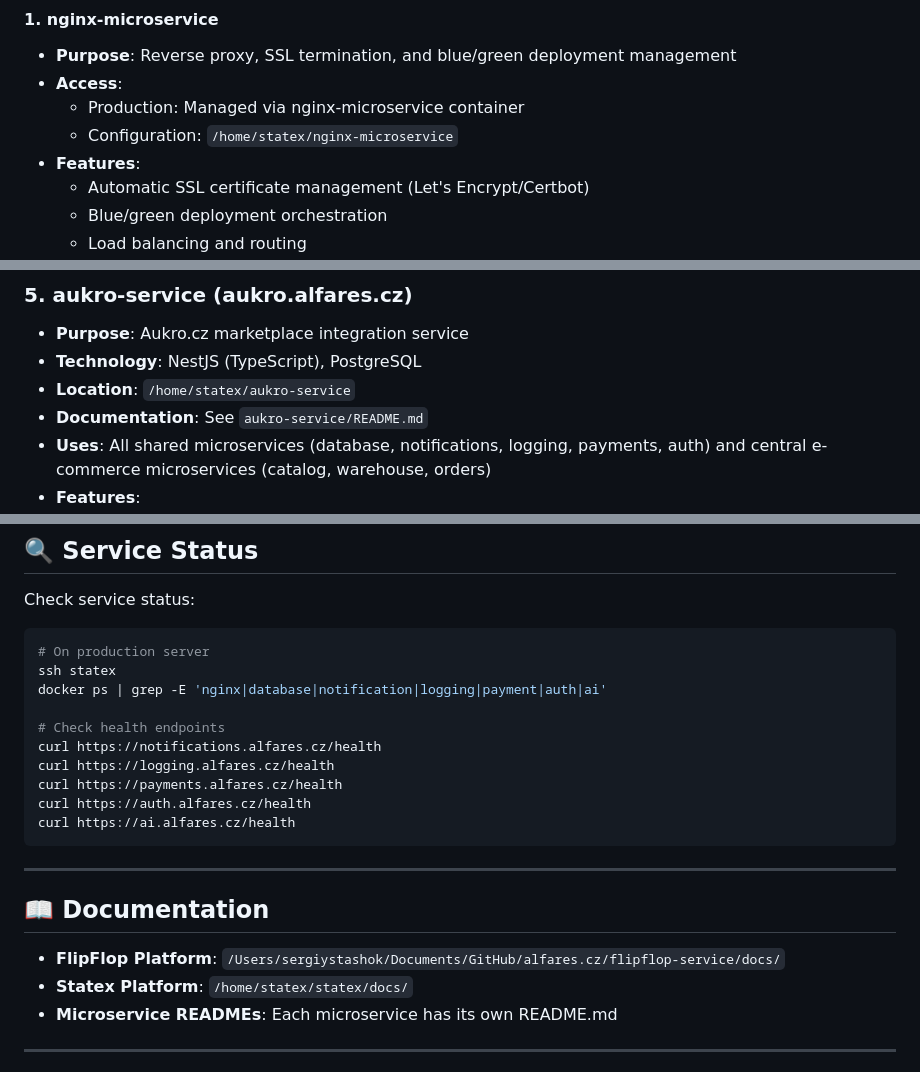
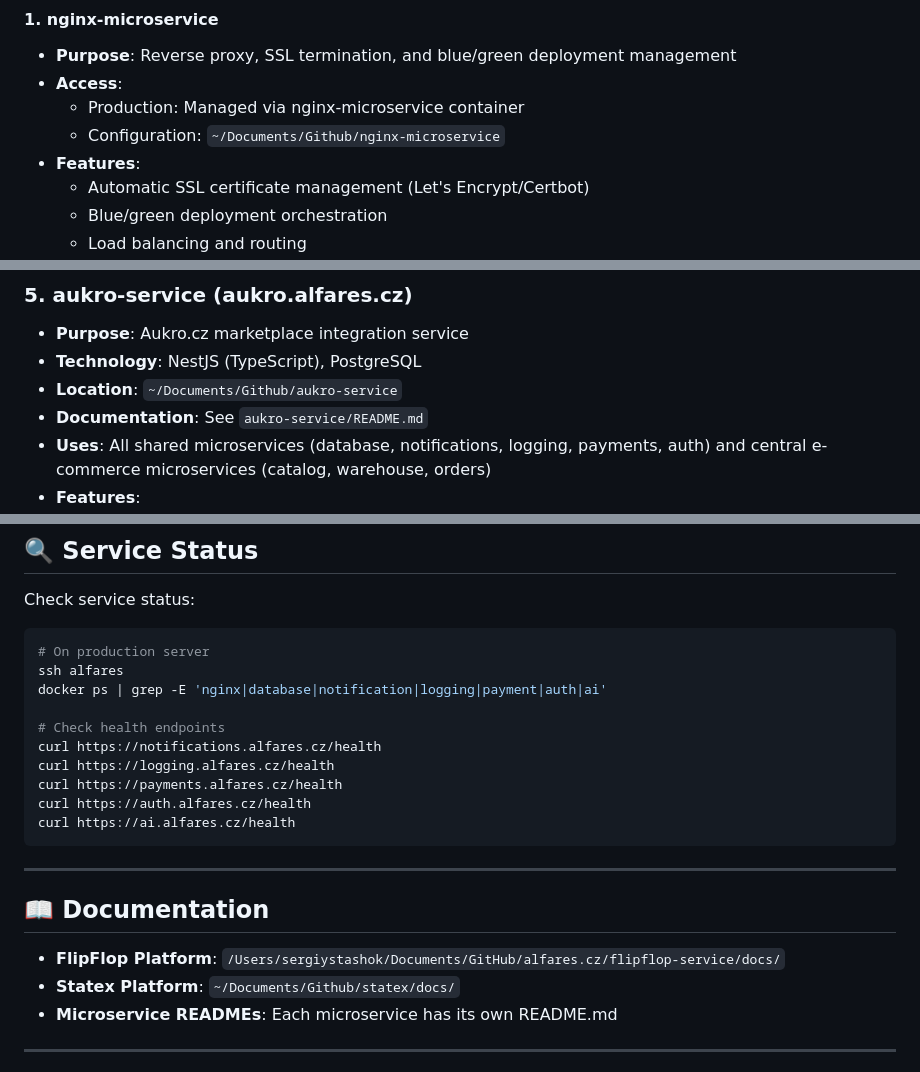
Before and after one commit to speakASAP/warehouse-microservice, a Markdown page: README.md, 3 parts joined by grey strips. Drawn GitHub-style.

````diff
--- a/README.md
+++ b/README.md
@@ -71,7 +71,7 @@ Create a technological ecosystem where multiple microservices are available on t
 - **Purpose**: Reverse proxy, SSL termination, and blue/green deployment management
 - **Access**:
   - Production: Managed via nginx-microservice container
-  - Configuration: `/home/statex/nginx-microservice`
+  - Configuration: `~/Documents/Github/nginx-microservice`
 - **Features**:
   - Automatic SSL certificate management (Let's Encrypt/Certbot)
   - Blue/green deployment orchestration
@@ -288,7 +288,7 @@ Create a technological ecosystem where multiple microservices are available on t
 
 - **Purpose**: Aukro.cz marketplace integration service
 - **Technology**: NestJS (TypeScript), PostgreSQL
-- **Location**: `/home/statex/aukro-service`
+- **Location**: `~/Documents/Github/aukro-service`
 - **Documentation**: See `aukro-service/README.md`
 - **Uses**: All shared microservices (database, notifications, logging, payments, auth) and central e-commerce microservices (catalog, warehouse, orders)
 - **Features**:
@@ -1368,7 +1368,7 @@ Check service status:
 
 ```bash
 # On production server
-ssh statex
+ssh alfares
 docker ps | grep -E 'nginx|database|notification|logging|payment|auth|ai'
 
 # Check health endpoints
@@ -1384,7 +1384,7 @@ curl https://ai.alfares.cz/health
 ## 📖 Documentation
 
 - **FlipFlop Platform**: `/Users/sergiystashok/Documents/GitHub/alfares.cz/flipflop-service/docs/`
-- **Statex Platform**: `/home/statex/statex/docs/`
+- **Statex Platform**: `~/Documents/Github/statex/docs/`
 - **Microservice READMEs**: Each microservice has its own README.md
 
 ---
````
Also changed, not shown: other parts of README.md (+20 -20 lines).
